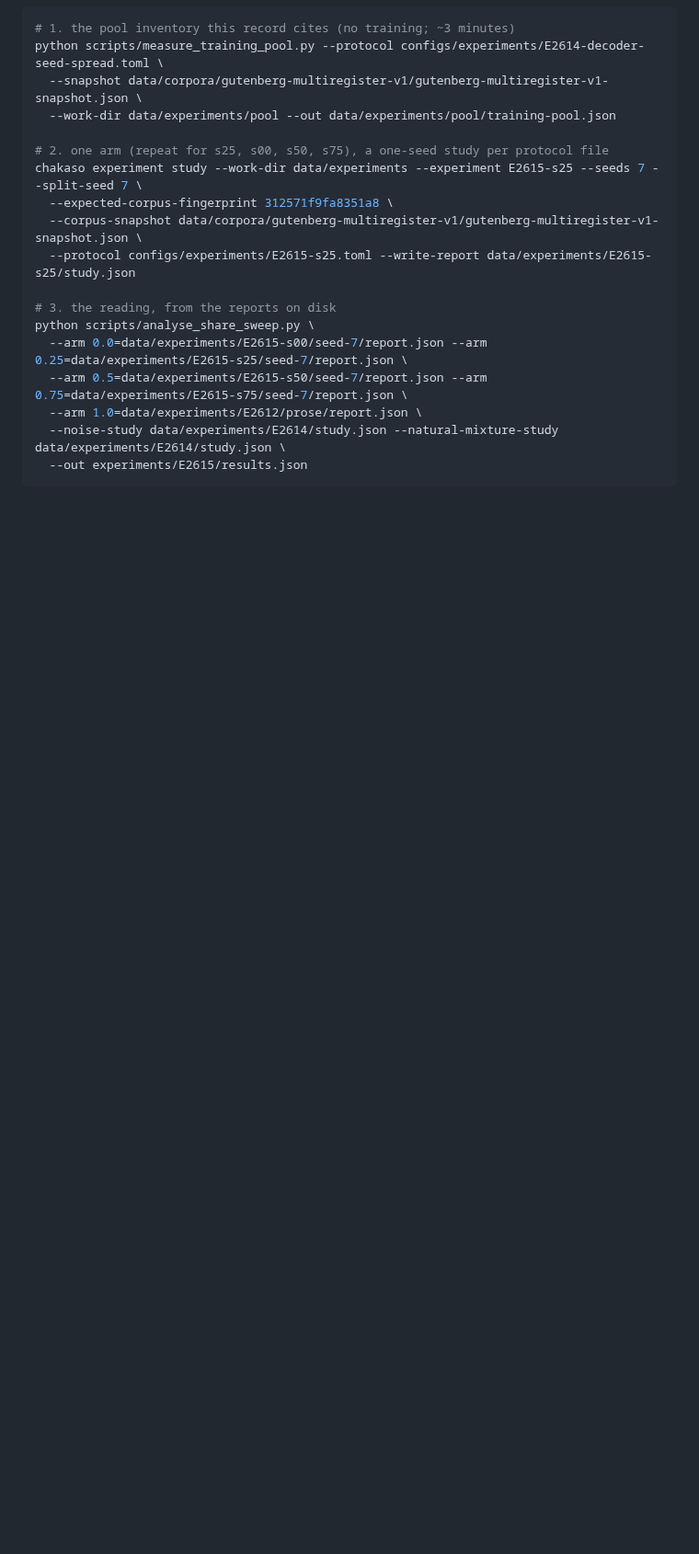
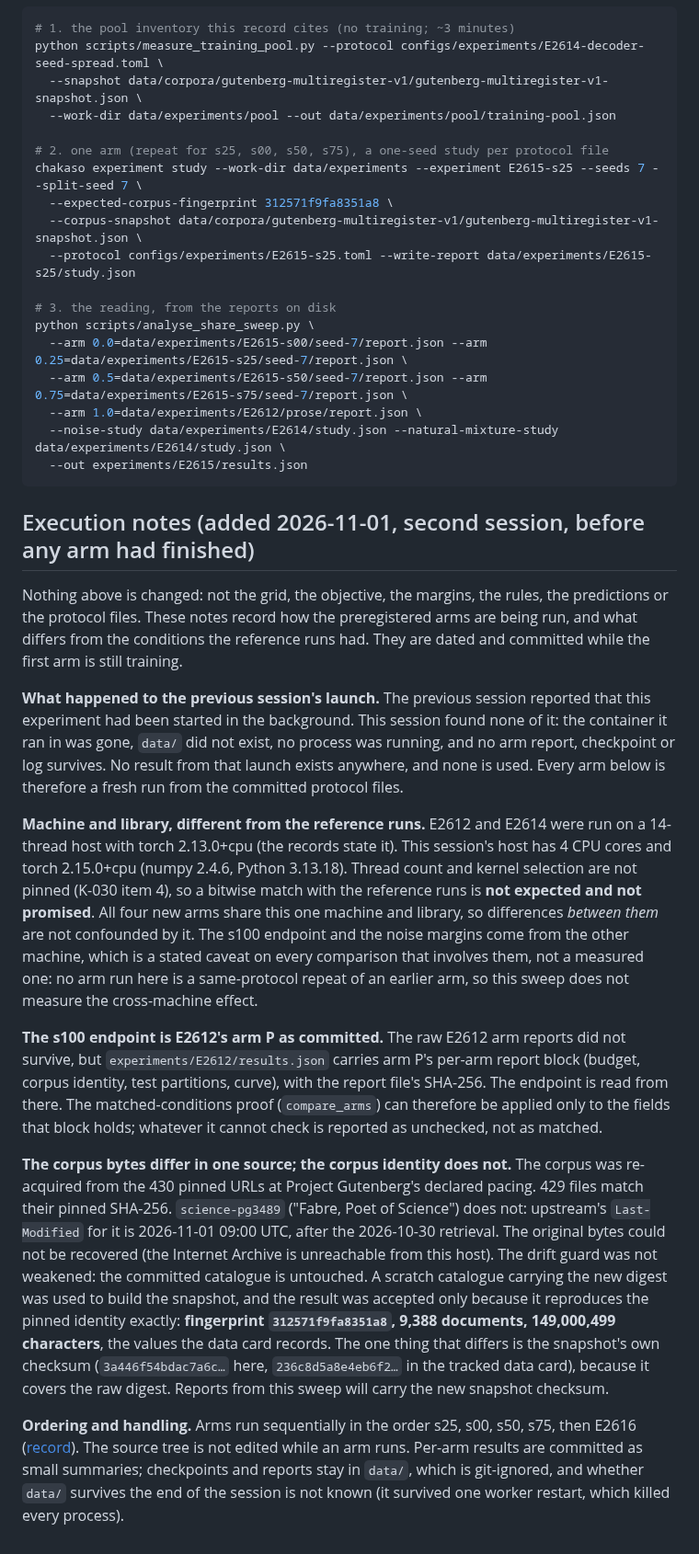
Before and after one commit to bhogesararam23/chakaso, a Markdown page: experiments/E2615/record.md, the part around the change. Shown at 92% size. Rendered like a GitHub page; blank space fills up the shorter version.

Commit message:
research: record how E2615 is being run - lost prior launch, other machine, one source drifted, s100 from committed results
Dated before any arm finished. Changes no grid, margin, rule or protocol file. States that the previous
launch left nothing, that this host is 4 cores on torch 2.15 against 14 threads on 2.13, that the s100
endpoint is read from E2612's committed arm block, and that science-pg3489 changed upstream on 2026-11-01
while the rebuilt corpus still reproduces fingerprint 312571f9fa8351a8 (only the snapshot checksum differs).

````diff
--- a/experiments/E2615/record.md
+++ b/experiments/E2615/record.md
@@ -219,3 +219,42 @@ python scripts/analyse_share_sweep.py \
   --noise-study data/experiments/E2614/study.json --natural-mixture-study data/experiments/E2614/study.json \
   --out experiments/E2615/results.json
 ```
+
+## Execution notes (added 2026-11-01, second session, before any arm had finished)
+
+Nothing above is changed: not the grid, the objective, the margins, the rules, the predictions or the protocol files. These
+notes record how the preregistered arms are being run, and what differs from the conditions the reference runs had. They are
+dated and committed while the first arm is still training.
+
+**What happened to the previous session's launch.** The previous session reported that this experiment had been started in
+the background. This session found none of it: the container it ran in was gone, `data/` did not exist, no process was
+running, and no arm report, checkpoint or log survives. No result from that launch exists anywhere, and none is used. Every
+arm below is therefore a fresh run from the committed protocol files.
+
+**Machine and library, different from the reference runs.** E2612 and E2614 were run on a 14-thread host with torch
+2.13.0+cpu (the records state it). This session's host has 4 CPU cores and torch 2.15.0+cpu (numpy 2.4.6, Python 3.13.18).
+Thread count and kernel selection are not pinned (K-030 item 4), so a bitwise match with the reference runs is **not
+expected and not promised**. All four new arms share this one machine and library, so differences *between them* are not
+confounded by it. The s100 endpoint and the noise margins come from the other machine, which is a stated caveat on every
+comparison that involves them, not a measured one: no arm run here is a same-protocol repeat of an earlier arm, so this
+sweep does not measure the cross-machine effect.
+
+**The s100 endpoint is E2612's arm P as committed.** The raw E2612 arm reports did not survive, but
+`experiments/E2612/results.json` carries arm P's per-arm report block (budget, corpus identity, test partitions, curve),
+with the report file's SHA-256. The endpoint is read from there. The matched-conditions proof (`compare_arms`) can therefore
+be applied only to the fields that block holds; whatever it cannot check is reported as unchecked, not as matched.
+
+**The corpus bytes differ in one source; the corpus identity does not.** The corpus was re-acquired from the 430 pinned
+URLs at Project Gutenberg's declared pacing. 429 files match their pinned SHA-256. `science-pg3489` ("Fabre, Poet of
+Science") does not: upstream's `Last-Modified` for it is 2026-11-01 09:00 UTC, after the 2026-10-30 retrieval. The original
+bytes could not be recovered (the Internet Archive is unreachable from this host). The drift guard was not weakened: the
+committed catalogue is untouched. A scratch catalogue carrying the new digest was used to build the snapshot, and the result
+was accepted only because it reproduces the pinned identity exactly: **fingerprint `312571f9fa8351a8`, 9,388 documents,
+149,000,499 characters**, the values the data card records. The one thing that differs is the snapshot's own checksum
+(`3a446f54bdac7a6c…` here, `236c8d5a8e4eb6f2…` in the tracked data card), because it covers the raw digest. Reports from this
+sweep will carry the new snapshot checksum.
+
+**Ordering and handling.** Arms run sequentially in the order s25, s00, s50, s75, then E2616 ([record](../E2616/record.md)).
+The source tree is not edited while an arm runs. Per-arm results are committed as small summaries; checkpoints and reports
+stay in `data/`, which is git-ignored, and whether `data/` survives the end of the session is not known (it survived one
+worker restart, which killed every process).
````
